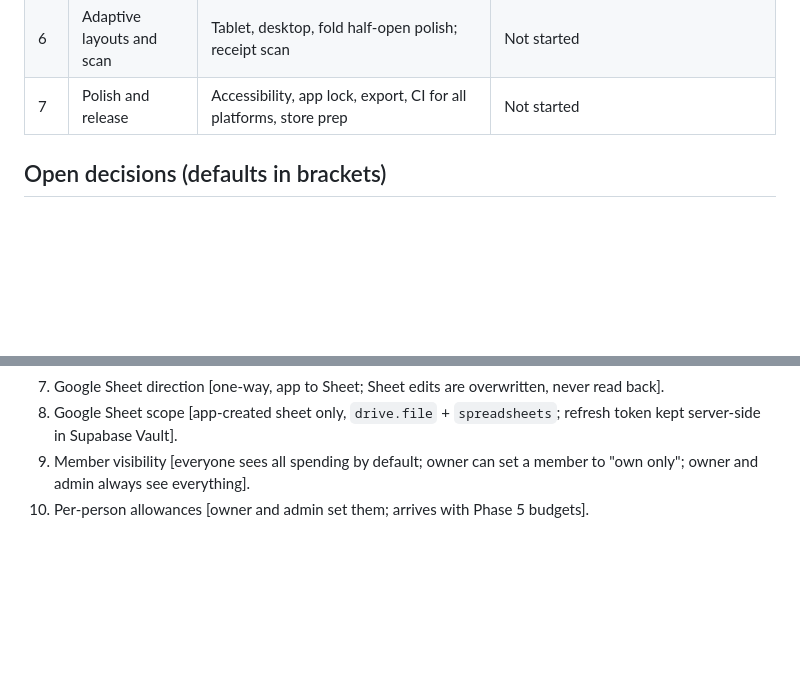
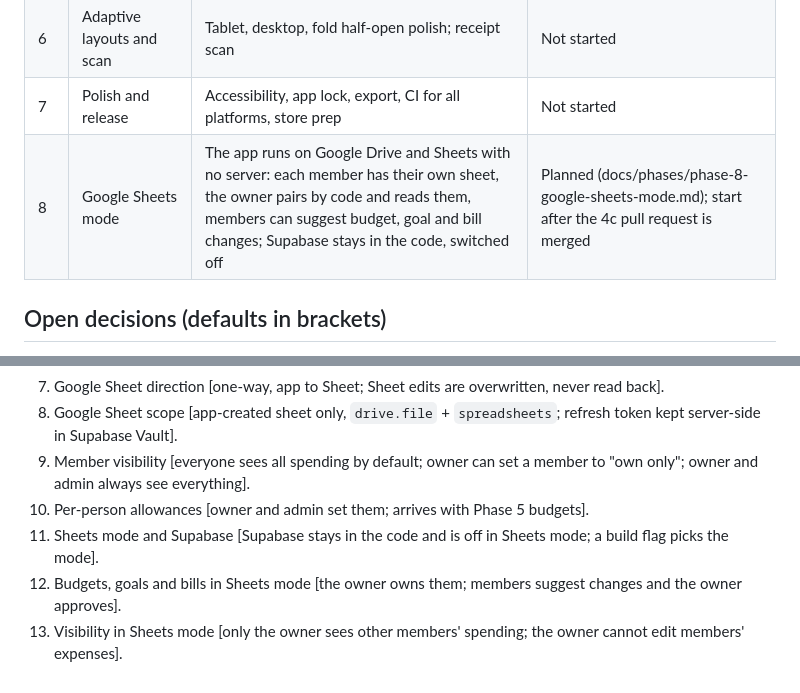
Before and after one commit to SailHighSea/sailhighsea-fea, a Markdown page: PLAN.md, 2 parts joined by grey strips. Drawn GitHub-style; blank space fills up the shorter version.

Commit message:
Plan Phase 8: Google Sheets mode
Co-Authored-By: Claude Sonnet 5.5 <noreply@anthropic.com>
Claude-Session: https://claude.ai/code/session_017RLUmD1WxyVaECNigSd7p4

```diff
--- a/PLAN.md
+++ b/PLAN.md
@@ -41,6 +41,7 @@ Status is kept current at the end of every phase (and when a phase starts). "Bui
 | 5 | Budgets and insights | Budgets, charts, goals, bills, reminders | Built. Server tests, Android/iOS/macOS builds with notifications, and Windows pixel goldens still to do |
 | 6 | Adaptive layouts and scan | Tablet, desktop, fold half-open polish; receipt scan | Not started |
 | 7 | Polish and release | Accessibility, app lock, export, CI for all platforms, store prep | Not started |
+| 8 | Google Sheets mode | The app runs on Google Drive and Sheets with no server: each member has their own sheet, the owner pairs by code and reads them, members can suggest budget, goal and bill changes; Supabase stays in the code, switched off | Planned (docs/phases/phase-8-google-sheets-mode.md); start after the 4c pull request is merged |
 
 ## Open decisions (defaults in brackets)
 1. Admin vs owner differences [Admin cannot remove owner, delete household or transfer ownership].
@@ -53,3 +54,6 @@ Status is kept current at the end of every phase (and when a phase starts). "Bui
 8. Google Sheet scope [app-created sheet only, `drive.file` + `spreadsheets`; refresh token kept server-side in Supabase Vault].
 9. Member visibility [everyone sees all spending by default; owner can set a member to "own only"; owner and admin always see everything].
 10. Per-person allowances [owner and admin set them; arrives with Phase 5 budgets].
+11. Sheets mode and Supabase [Supabase stays in the code and is off in Sheets mode; a build flag picks the mode].
+12. Budgets, goals and bills in Sheets mode [the owner owns them; members suggest changes and the owner approves].
+13. Visibility in Sheets mode [only the owner sees other members' spending; the owner cannot edit members' expenses].
```
Also changed, not shown: docs/phases/phase-8-google-sheets-mode.md (added, +61 -0 lines).
